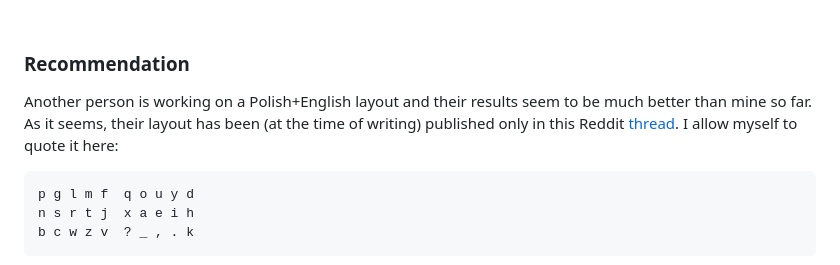
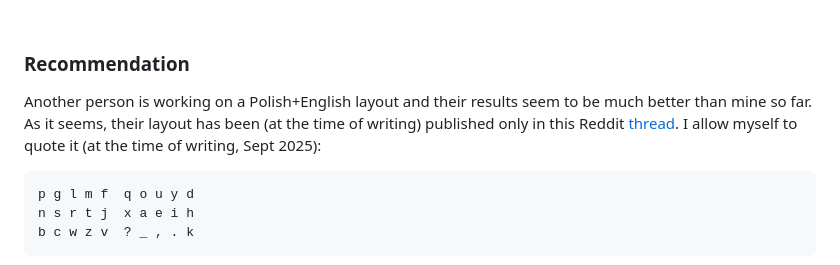
Before and after one commit to w-jablonski/files, a Markdown page: Polish_English_characters_layout/README.md, the part around the change. Rendered like a GitHub page.

````diff
--- a/Polish_English_characters_layout/README.md
+++ b/Polish_English_characters_layout/README.md
@@ -28,8 +28,8 @@ Some decisions:
 
 ### Recommendation
 
-Another person is working on a Polish+English layout and their results seem to be much better than mine so far. As it seems, their layout has been (at the time of writing)
-published only in this Reddit [thread](https://www.reddit.com/r/KeyboardLayouts/comments/1leon5u/keyboard_layout_advice_enpl/). I allow myself to quote it here:
+Another person is working on a Polish+English layout and their results seem to be much better than mine so far. As it seems, their layout has been (at the time of writing) published only in
+this Reddit [thread](https://www.reddit.com/r/KeyboardLayouts/comments/1leon5u/keyboard_layout_advice_enpl/). I allow myself to quote it (at the time of writing, Sept 2025):
 ```
 p g l m f  q o u y d
 n s r t j  x a e i h
````
